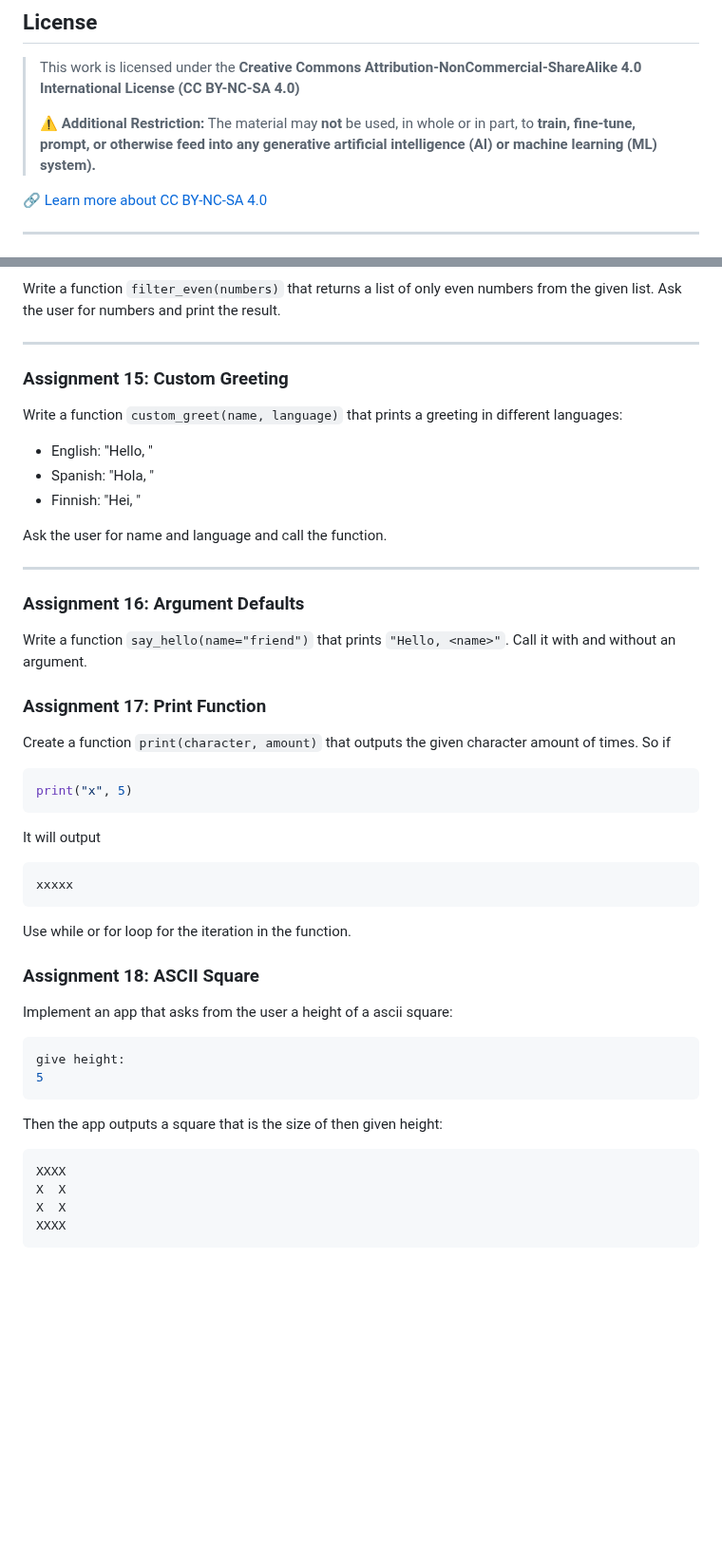
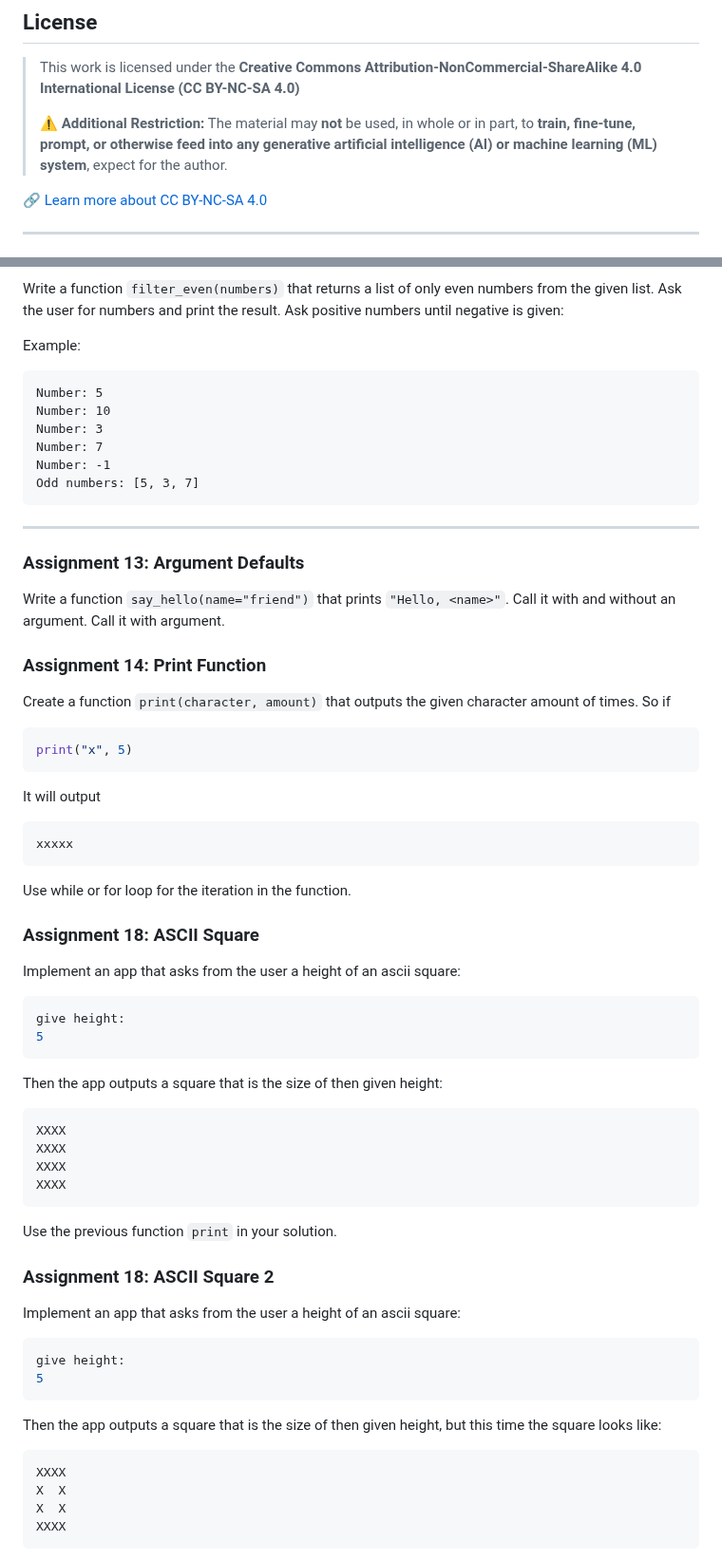
Before and after one commit to pohjus/pohjus.github.io, a Markdown page: python/assignments/04.md, 2 parts joined by grey strips. Shown at 95% size. Rendered like a GitHub page; blank space fills up the shorter version.

````diff
--- a/python/assignments/04.md
+++ b/python/assignments/04.md
@@ -6,7 +6,7 @@
 > **Creative Commons Attribution-NonCommercial-ShareAlike 4.0 International License (CC BY-NC-SA 4.0)**
 >
 > ⚠️ **Additional Restriction:**
-> The material may **not** be used, in whole or in part, to **train, fine-tune, prompt, or otherwise feed into any generative artificial intelligence (AI) or machine learning (ML) system).**
+> The material may **not** be used, in whole or in part, to **train, fine-tune, prompt, or otherwise feed into any generative artificial intelligence (AI) or machine learning (ML) system**, expect for the author.
 
 🔗 [Learn more about CC BY-NC-SA 4.0](https://creativecommons.org/licenses/by-nc-sa/4.0/)
 
@@ -145,27 +206,23 @@ Ask the user for input and print the word count.
 
 Write a function `filter_even(numbers)` that returns a list of only even numbers from the given list.
-Ask the user for numbers and print the result.
+Ask the user for numbers and print the result. Ask positive numbers until negative is given:
+
+Example:
+
+    Number: 5
+    Number: 10
+    Number: 3
+    Number: 7
+    Number: -1
+    Odd numbers: [5, 3, 7]
 
 ---
 
-### Assignment 15: Custom Greeting
+### Assignment 13: Argument Defaults
 
-Write a function `custom_greet(name, language)` that prints a greeting in different languages:
+Write a function `say_hello(name="friend")` that prints `"Hello, <name>"`. Call it with and without an argument. Call it with argument.
 
-- English: "Hello, <name>"
-- Spanish: "Hola, <name>"
-- Finnish: "Hei, <name>"
-
-Ask the user for name and language and call the function.
-
----
-
-### Assignment 16: Argument Defaults
-
-Write a function `say_hello(name="friend")` that prints `"Hello, <name>"`.
-Call it with and without an argument.
-
-### Assignment 17: Print Function
+### Assignment 14: Print Function
 
 Create a function `print(character, amount)` that outputs the given character
 amount of times. So if
@@ -184,7 +241,7 @@ Use while or for loop for the iteration in the function.
 
 ### Assignment 18: ASCII Square
 
-Implement an app that asks from the user a height of a ascii square:
+Implement an app that asks from the user a height of an ascii square:
 
 ```bash
 give height:
@@ -195,6 +252,26 @@ Then the app outputs a square that is the size of then given height:
 
 ```
 XXXX
+XXXX
+XXXX
+XXXX
+```
+
+Use the previous function `print` in your solution.
+
+### Assignment 18: ASCII Square 2
+
+Implement an app that asks from the user a height of an ascii square:
+
+```bash
+give height:
+5
+```
+
+Then the app outputs a square that is the size of then given height, but this time the square looks like:
+
+```
+XXXX
 X  X
 X  X
 XXXX
````
Also changed, not shown: other parts of python/assignments/04.md (+93 -32 lines), python/assignments/03.md (+1 -1 lines).
